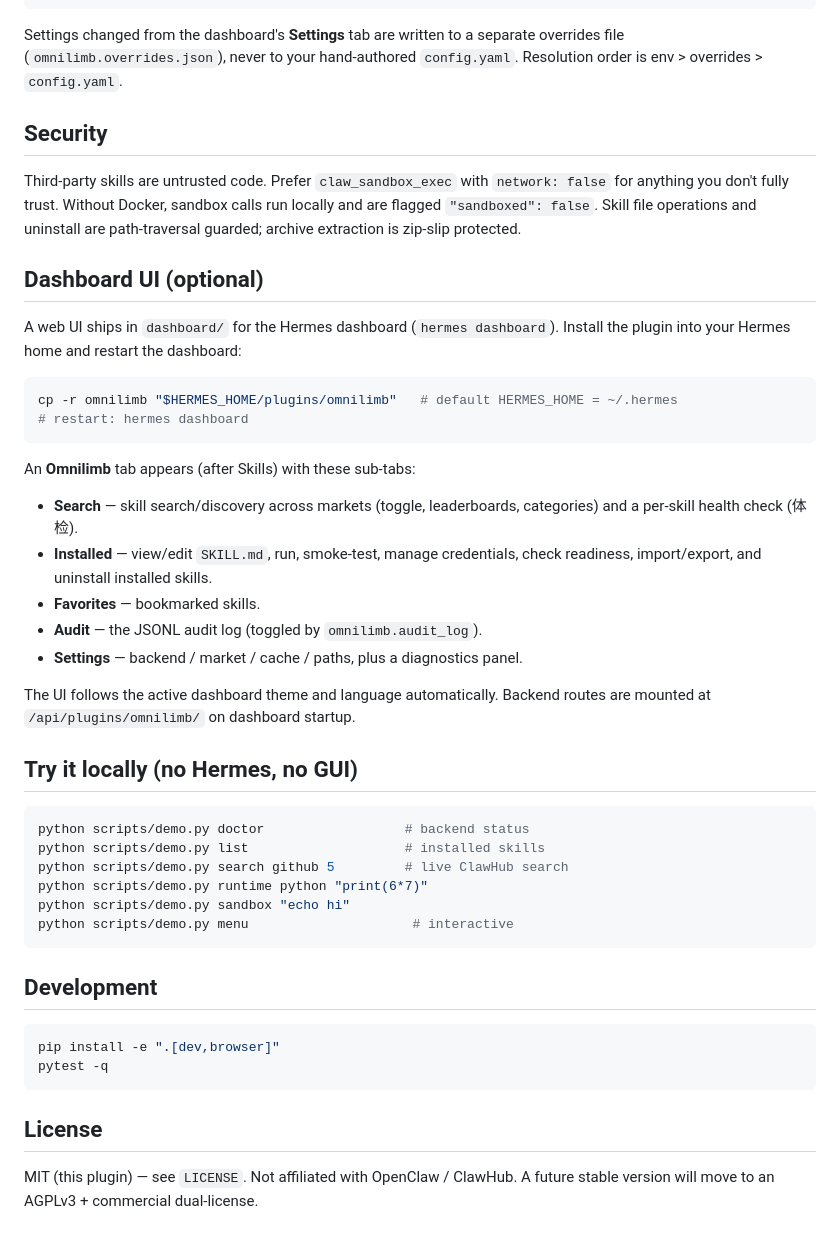
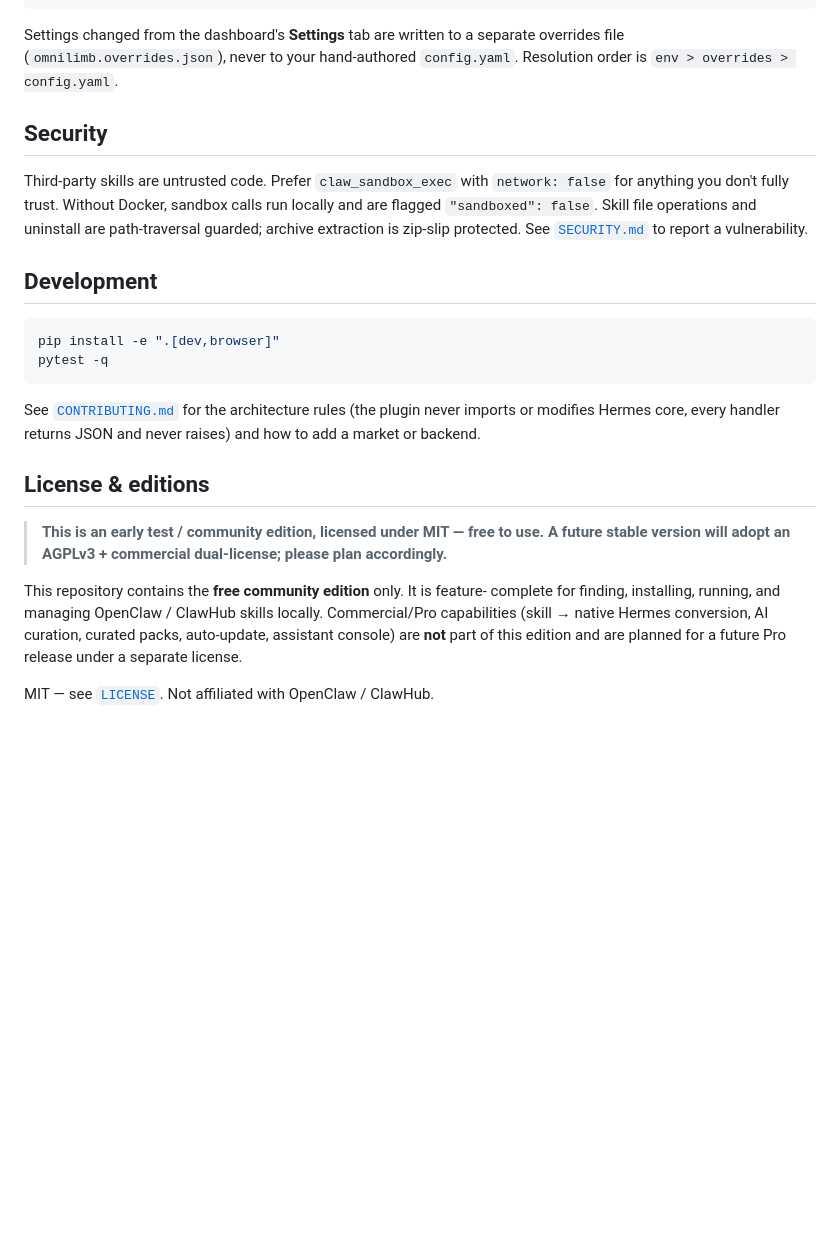
Before and after one commit to national-jamesii265/omnilimb, a Markdown page: README.md, the part around one of its changes. Drawn GitHub-style; blank space fills up the shorter version.

````diff
--- a/README.md
+++ b/README.md
@@ -110,7 +169,7 @@ omnilimb:
 
 Settings changed from the dashboard's **Settings** tab are written to a separate
 overrides file (`omnilimb.overrides.json`), never to your hand-authored
-`config.yaml`. Resolution order is env > overrides > `config.yaml`.
+`config.yaml`. Resolution order is `env > overrides > config.yaml`.
 
 ## Security
 
@@ -118,41 +177,7 @@ Third-party skills are untrusted code. Prefer `claw_sandbox_exec` with
 `network: false` for anything you don't fully trust. Without Docker, sandbox
 calls run locally and are flagged `"sandboxed": false`. Skill file operations
 and uninstall are path-traversal guarded; archive extraction is zip-slip
-protected.
-
-## Dashboard UI (optional)
-
-A web UI ships in `dashboard/` for the Hermes dashboard (`hermes dashboard`).
-Install the plugin into your Hermes home and restart the dashboard:
-
-```bash
-cp -r omnilimb "$HERMES_HOME/plugins/omnilimb"   # default HERMES_HOME = ~/.hermes
-# restart: hermes dashboard
-```
-
-An **Omnilimb** tab appears (after Skills) with these sub-tabs:
-
-- **Search** — skill search/discovery across markets (toggle, leaderboards,
-  categories) and a per-skill health check (体检).
-- **Installed** — view/edit `SKILL.md`, run, smoke-test, manage credentials,
-  check readiness, import/export, and uninstall installed skills.
-- **Favorites** — bookmarked skills.
-- **Audit** — the JSONL audit log (toggled by `omnilimb.audit_log`).
-- **Settings** — backend / market / cache / paths, plus a diagnostics panel.
-
-The UI follows the active dashboard theme and language automatically. Backend
-routes are mounted at `/api/plugins/omnilimb/` on dashboard startup.
-
-## Try it locally (no Hermes, no GUI)
-
-```bash
-python scripts/demo.py doctor                  # backend status
-python scripts/demo.py list                    # installed skills
-python scripts/demo.py search github 5         # live ClawHub search
-python scripts/demo.py runtime python "print(6*7)"
-python scripts/demo.py sandbox "echo hi"
-python scripts/demo.py menu                     # interactive
-```
+protected. See [`SECURITY.md`](SECURITY.md) to report a vulnerability.
 
 ## Development
 
@@ -161,7 +186,20 @@ pip install -e ".[dev,browser]"
 pytest -q
 ```
 
-## License
+See [`CONTRIBUTING.md`](CONTRIBUTING.md) for the architecture rules (the plugin
+never imports or modifies Hermes core, every handler returns JSON and never
+raises) and how to add a market or backend.
 
-MIT (this plugin) — see `LICENSE`. Not affiliated with OpenClaw / ClawHub.
-A future stable version will move to an AGPLv3 + commercial dual-license.
+## License &amp; editions
+
+> **This is an early test / community edition, licensed under MIT — free to use.
+> A future stable version will adopt an AGPLv3 + commercial dual-license; please
+> plan accordingly.**
+
+This repository contains the **free community edition** only. It is feature-
+complete for finding, installing, running, and managing OpenClaw / ClawHub
+skills locally. Commercial/Pro capabilities (skill → native Hermes conversion,
+AI curation, curated packs, auto-update, assistant console) are **not** part of
+this edition and are planned for a future Pro release under a separate license.
+
+MIT — see [`LICENSE`](LICENSE). Not affiliated with OpenClaw / ClawHub.
````
Also changed, not shown: other parts of README.md (+111 -52 lines), docs/assets/website.png (added), 5 other files.
